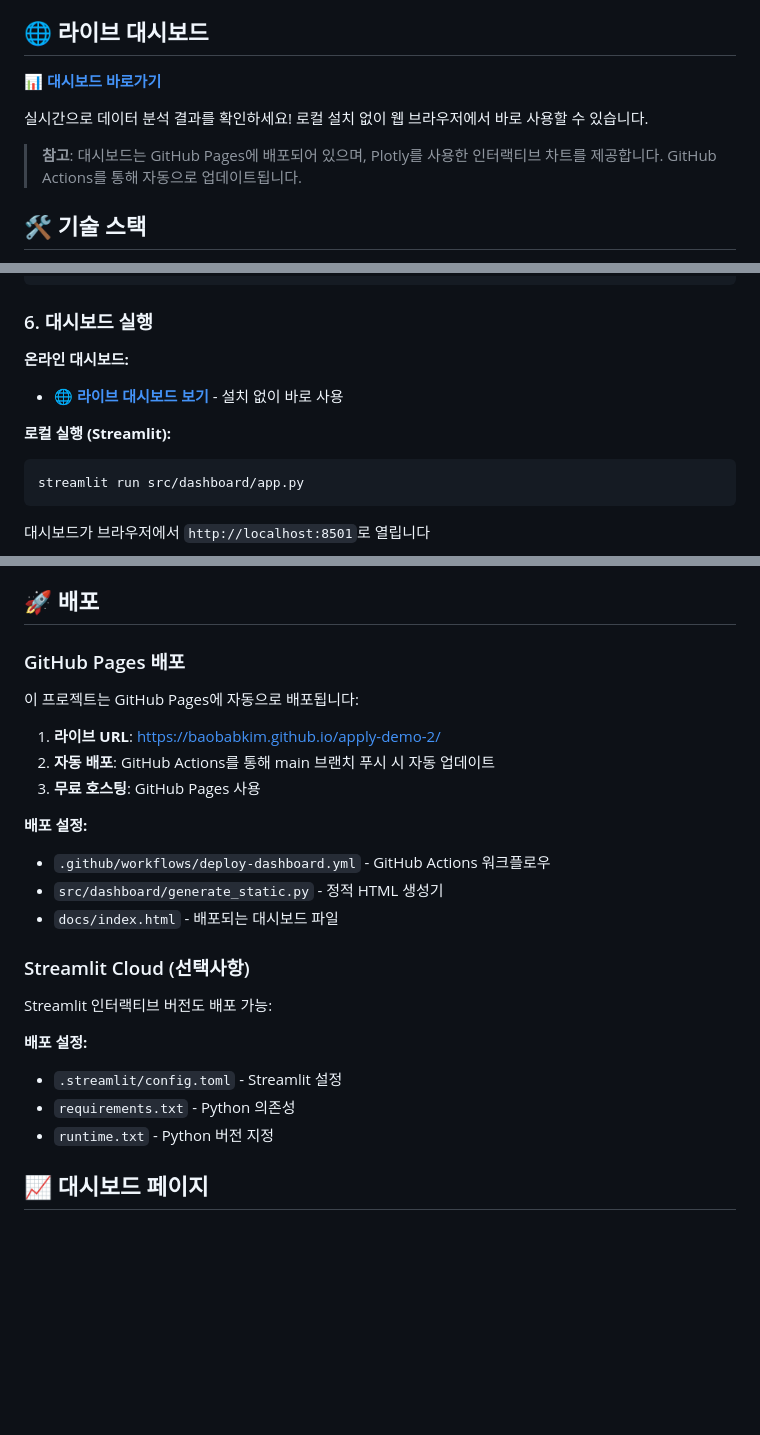
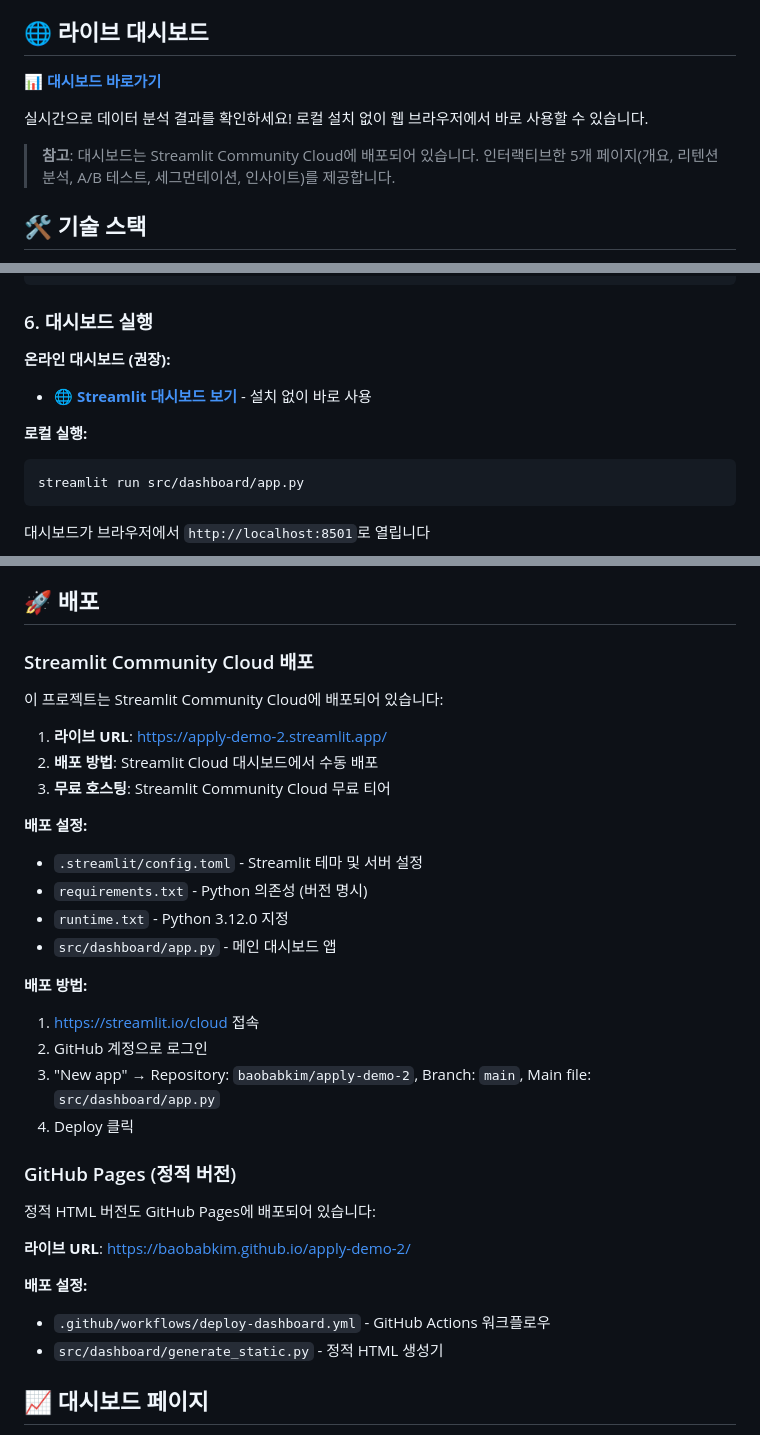
Before and after one commit to baobabkim/apply-demo-2, a Markdown page: README.md, 3 parts joined by grey strips. Drawn GitHub-style; blank space fills up the shorter version.

Commit message:
README 업데이트: Streamlit 대시보드로 변경
- 라이브 대시보드 링크를 Streamlit Cloud로 변경
- 배포 섹션에서 Streamlit을 우선순위로 변경
- GitHub Pages는 정적 버전으로 유지

Streamlit URL: https://apply-demo-2.streamlit.app/

````diff
--- a/README.md
+++ b/README.md
@@ -17,7 +17,7 @@ Python과 Streamlit을 사용한 리텐션 분석, A/B 테스팅, 사용자 세
 
 실시간으로 데이터 분석 결과를 확인하세요! 로컬 설치 없이 웹 브라우저에서 바로 사용할 수 있습니다.
 
-> **참고**: 대시보드는 GitHub Pages에 배포되어 있으며, Plotly를 사용한 인터랙티브 차트를 제공합니다. GitHub Actions를 통해 자동으로 업데이트됩니다.
+> **참고**: 대시보드는 Streamlit Community Cloud에 배포되어 있습니다. 인터랙티브한 5개 페이지(개요, 리텐션 분석, A/B 테스트, 세그먼테이션, 인사이트)를 제공합니다.
 
 ## 🛠️ 기술 스택
 
@@ -120,10 +120,10 @@ Total time: ~20 seconds
 
 ### 6. 대시보드 실행
 
-**온라인 대시보드:**
-- 🌐 **[라이브 대시보드 보기](https://baobabkim.github.io/apply-demo-2/)** - 설치 없이 바로 사용
+**온라인 대시보드 (권장):**
+- 🌐 **[Streamlit 대시보드 보기](https://apply-demo-2.streamlit.app/)** - 설치 없이 바로 사용
 
-**로컬 실행 (Streamlit):**
+**로컬 실행:**
 ```bash
 streamlit run src/dashboard/app.py
 ```
@@ -162,27 +162,35 @@ streamlit run src/dashboard/app.py
 
 ## 🚀 배포
 
-### GitHub Pages 배포
+### Streamlit Community Cloud 배포
 
-이 프로젝트는 GitHub Pages에 자동으로 배포됩니다:
+이 프로젝트는 Streamlit Community Cloud에 배포되어 있습니다:
 
-1. **라이브 URL**: https://baobabkim.github.io/apply-demo-2/
-2. **자동 배포**: GitHub Actions를 통해 main 브랜치 푸시 시 자동 업데이트
-3. **무료 호스팅**: GitHub Pages 사용
+1. **라이브 URL**: https://apply-demo-2.streamlit.app/
+2. **배포 방법**: Streamlit Cloud 대시보드에서 수동 배포
+3. **무료 호스팅**: Streamlit Community Cloud 무료 티어
+
+**배포 설정:**
+- `.streamlit/config.toml` - Streamlit 테마 및 서버 설정
+- `requirements.txt` - Python 의존성 (버전 명시)
+- `runtime.txt` - Python 3.12.0 지정
+- `src/dashboard/app.py` - 메인 대시보드 앱
+
+**배포 방법:**
+1. https://streamlit.io/cloud 접속
+2. GitHub 계정으로 로그인
+3. "New app" → Repository: `baobabkim/apply-demo-2`, Branch: `main`, Main file: `src/dashboard/app.py`
+4. Deploy 클릭
+
+### GitHub Pages (정적 버전)
+
+정적 HTML 버전도 GitHub Pages에 배포되어 있습니다:
+
+**라이브 URL**: https://baobabkim.github.io/apply-demo-2/
 
 **배포 설정:**
 - `.github/workflows/deploy-dashboard.yml` - GitHub Actions 워크플로우
 - `src/dashboard/generate_static.py` - 정적 HTML 생성기
-- `docs/index.html` - 배포되는 대시보드 파일
-
-### Streamlit Cloud (선택사항)
-
-Streamlit 인터랙티브 버전도 배포 가능:
-
-**배포 설정:**
-- `.streamlit/config.toml` - Streamlit 설정
-- `requirements.txt` - Python 의존성
-- `runtime.txt` - Python 버전 지정
 
 ## 📈 대시보드 페이지
 
````
Also changed, not shown: other parts of README.md (+1 -1 lines).
